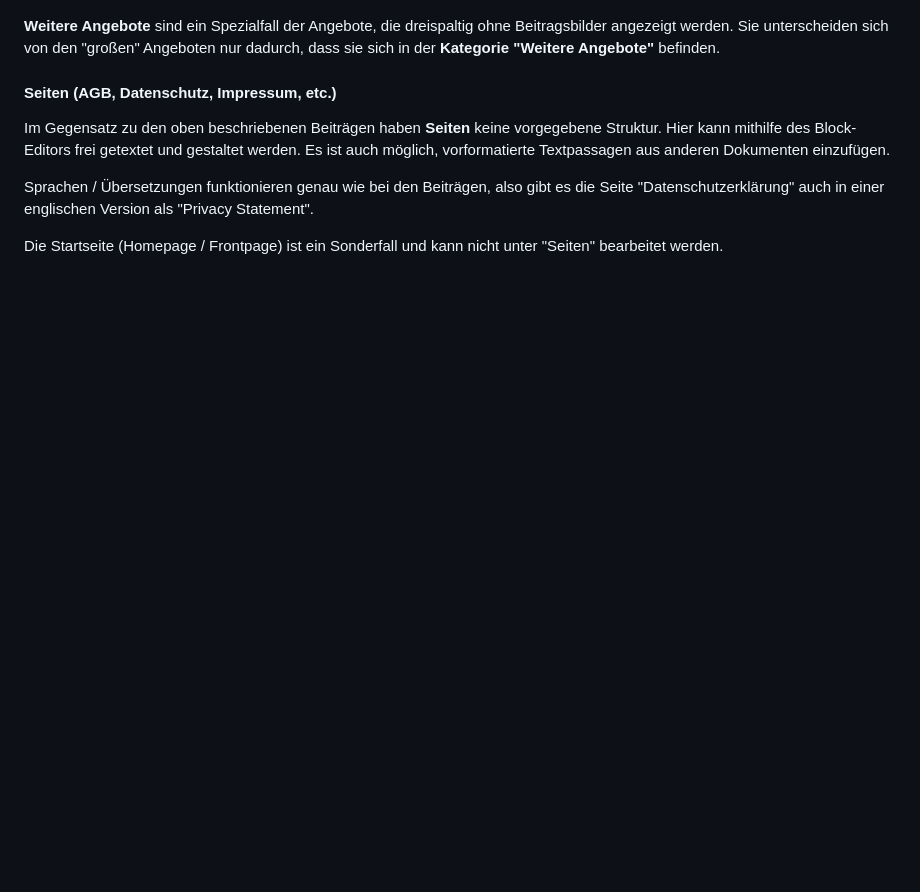
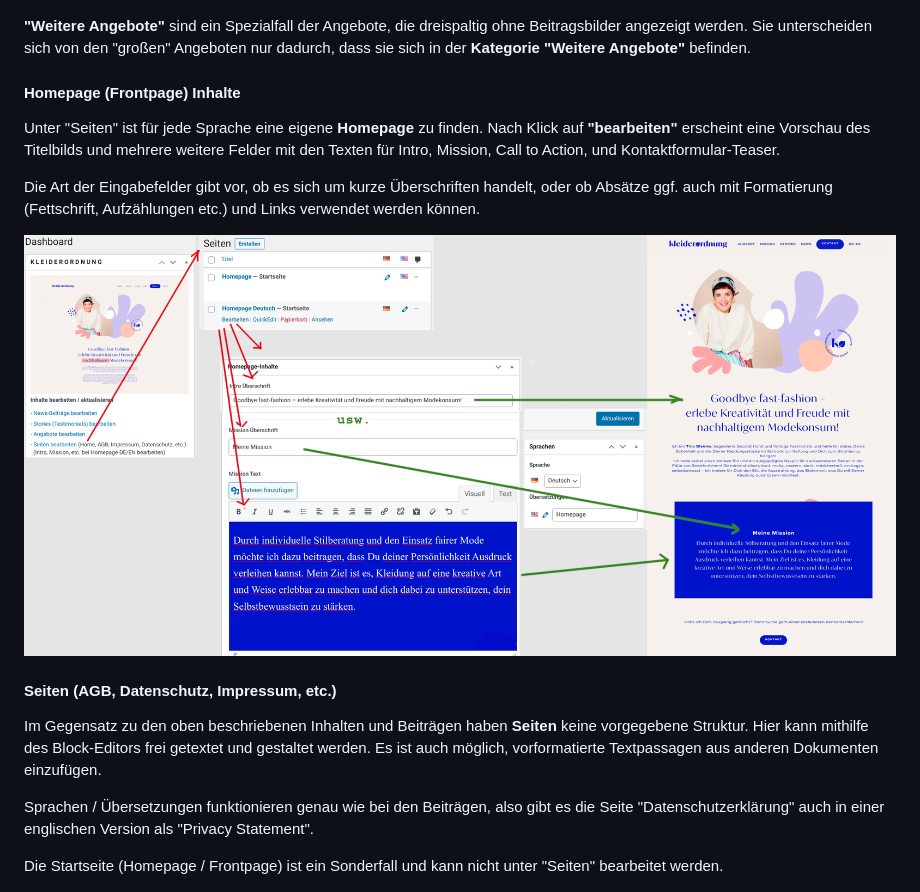
Before and after one commit to openmindculture/kleiderordnung-berlin, a Markdown page: doc/anleitung.md, the part around the change printed below. Rendered like a GitHub page; pictures changed too: doc/anleitung-frontpage-inhalte.png (added); blank space fills up the shorter version.

```diff
--- a/doc/anleitung.md
+++ b/doc/anleitung.md
@@ -66,12 +66,22 @@ Das Layout richtet sich nach dem grafischen Design, somit wechselt die seitliche
 
 ![Screenshot: Angebot bearbeiten](anleitung-angebot-bearbeiten.png)
 
-**Weitere Angebote** sind ein Spezialfall der Angebote, die dreispaltig ohne Beitragsbilder angezeigt werden. Sie unterscheiden sich von den "großen" Angeboten nur dadurch, dass sie sich in der **Kategorie "Weitere Angebote"** befinden.
+**"Weitere Angebote"** sind ein Spezialfall der Angebote, die dreispaltig ohne Beitragsbilder angezeigt werden. Sie unterscheiden sich von den "großen" Angeboten nur dadurch, dass sie sich in der **Kategorie "Weitere Angebote"** befinden.
+
+<a name="frontpage" id="frontpage"></a>
+#### Homepage (Frontpage) Inhalte
+
+Unter "Seiten" ist für jede Sprache eine eigene **Homepage** zu finden.
+Nach Klick auf **"bearbeiten"** erscheint eine Vorschau des Titelbilds und mehrere weitere Felder mit den Texten für Intro, Mission, Call to Action, und Kontaktformular-Teaser.
+
+Die Art der Eingabefelder gibt vor, ob es sich um kurze Überschriften handelt, oder ob Absätze ggf. auch mit Formatierung (Fettschrift, Aufzählungen etc.) und Links verwendet werden können.
+
+![Screenshot: Homepage-Inhalte bearbeiten](anleitung-frontpage-inhalte.png)
 
 <a name="pages" id="pages"></a>
 #### Seiten (AGB, Datenschutz, Impressum, etc.)
 
-Im Gegensatz zu den oben beschriebenen Beiträgen haben **Seiten** keine vorgegebene Struktur. Hier kann mithilfe des Block-Editors frei getextet und gestaltet werden. Es ist auch möglich, vorformatierte Textpassagen aus anderen Dokumenten einzufügen.
+Im Gegensatz zu den oben beschriebenen Inhalten und Beiträgen haben **Seiten** keine vorgegebene Struktur. Hier kann mithilfe des Block-Editors frei getextet und gestaltet werden. Es ist auch möglich, vorformatierte Textpassagen aus anderen Dokumenten einzufügen.
 
 Sprachen / Übersetzungen funktionieren genau wie bei den Beiträgen, also gibt es die Seite "Datenschutzerklärung" auch in einer englischen Version als "Privacy Statement".
 
```
Also changed, not shown: other parts of doc/anleitung.md (+1 -1 lines), README.md (+9 -6 lines), 1 other file.
